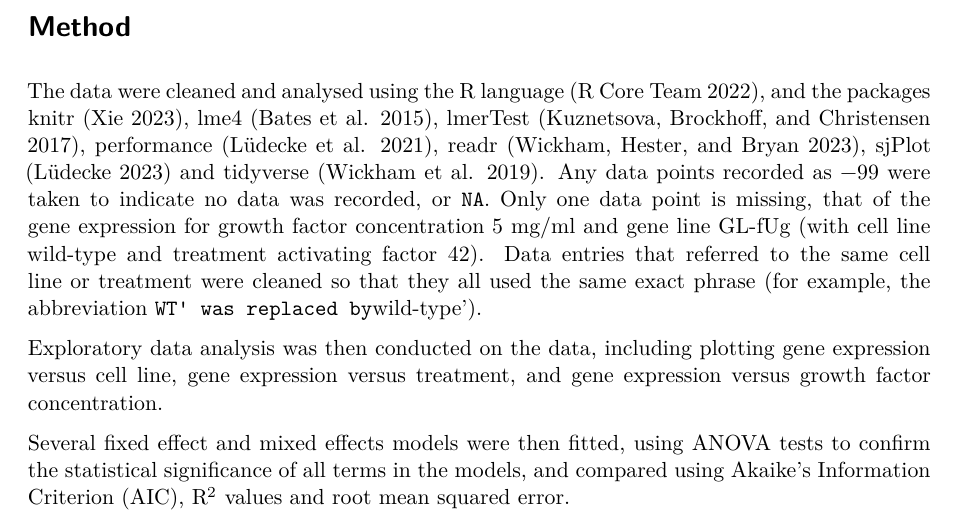
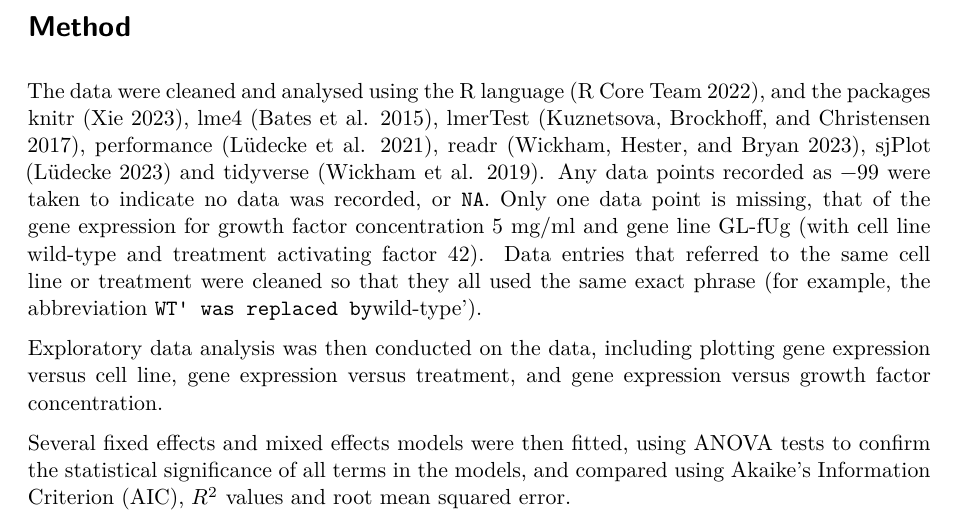
Before and after one commit to ace-burnard/SC-project, a Quarto document (2023-05-16_IMRaD-report_AStephenson.qmd): part of page 1 of 8, cut so that both start at the same text. Rendered offline with R 4.5, knitr and Pandoc in place of Quarto, then LaTeX, with nearby package versions; some code elsewhere in the file could not run offline.

Commit message:
Update 2023-05-16_IMRaD-report_AStephenson.qmd

```diff
--- a/2023-05-16_IMRaD-report_AStephenson.qmd
+++ b/2023-05-16_IMRaD-report_AStephenson.qmd
@@ -46,7 +46,7 @@ Data entries that referred to the same cell line or treatment were cleaned so th
 
 Exploratory data analysis was then conducted on the data, including plotting gene expression versus cell line, gene expression versus treatment, and gene expression versus growth factor concentration.
 
-Several fixed effect and mixed effects models were then fitted, using ANOVA tests to confirm the statistical significance of all terms in the models, and compared using Akaike's Information Criterion (AIC), R$^{2}$ values and root mean squared error.
+Several fixed effects and mixed effects models were then fitted, using ANOVA tests to confirm the statistical significance of all terms in the models, and compared using Akaike's Information Criterion (AIC), $R^{2}$ values and root mean squared error.
 
 # Results
 
```
